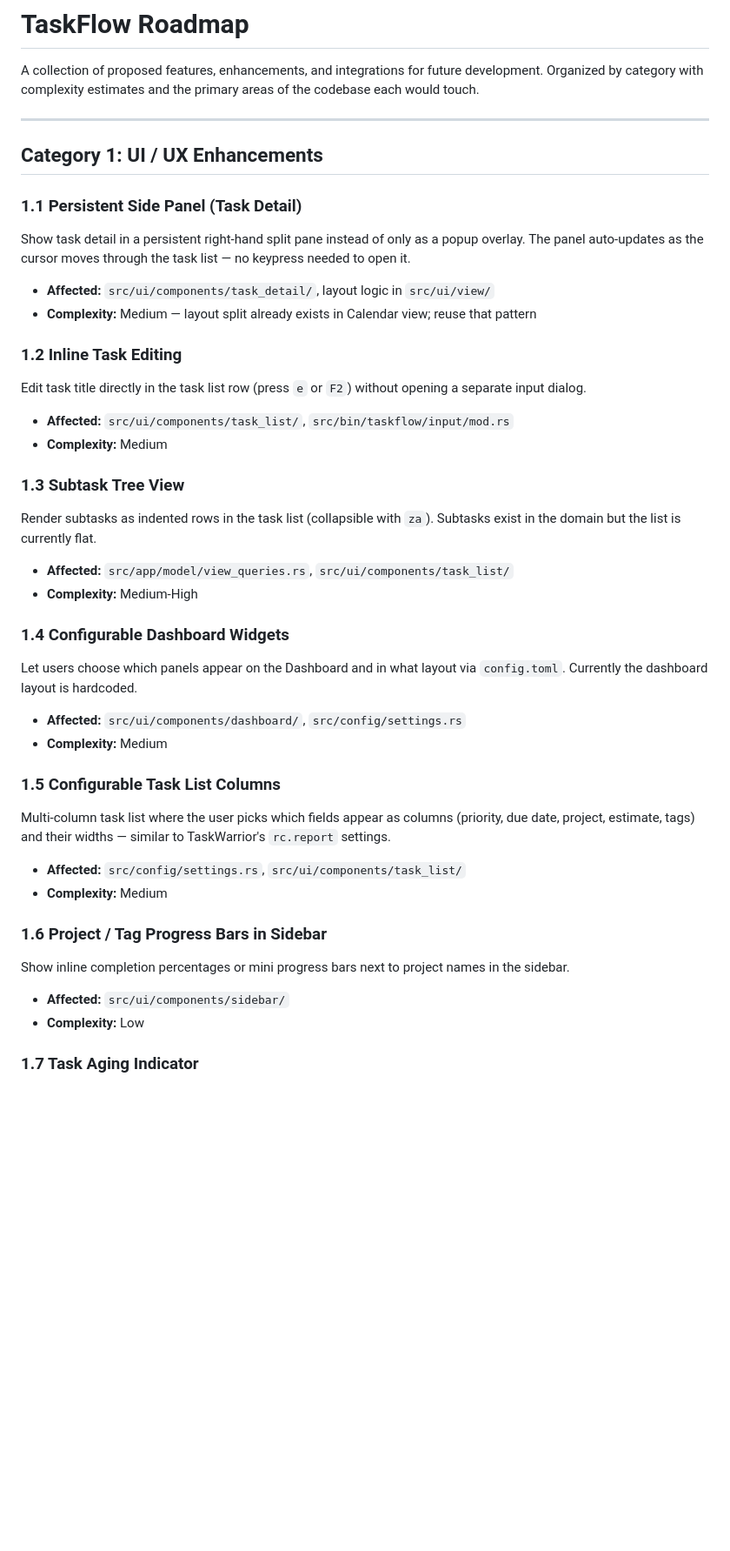
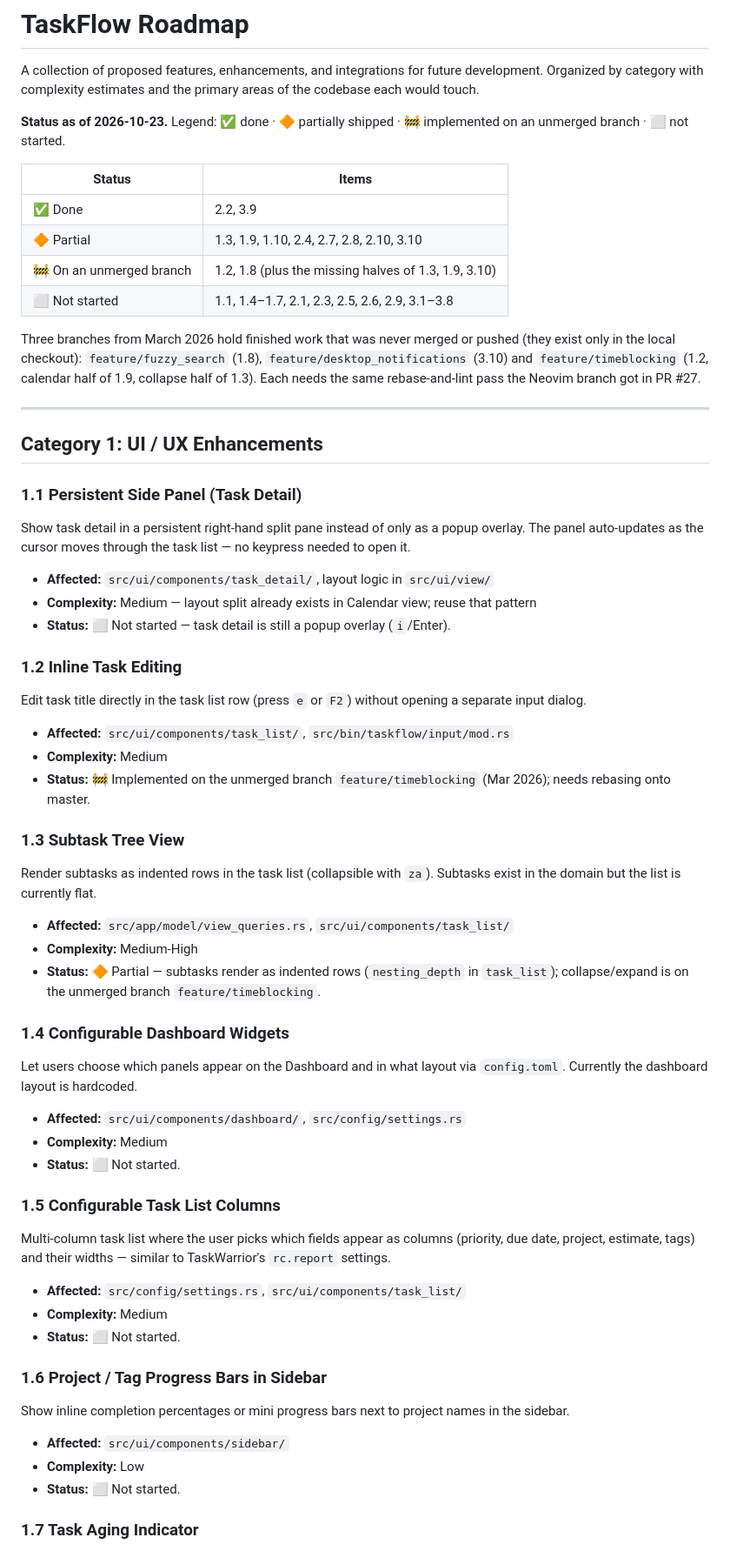
Before and after one commit to TheWylieStCoyote/TaskFlow, a Markdown page: ROADMAP.md, the part around one of its changes. Shown at 87% size. Drawn GitHub-style; blank space fills up the shorter version.

```diff
--- a/ROADMAP.md
+++ b/ROADMAP.md
@@ -1,6 +1,17 @@
 # TaskFlow Roadmap
 
 A collection of proposed features, enhancements, and integrations for future development. Organized by category with complexity estimates and the primary areas of the codebase each would touch.
+
+**Status as of 2026-10-23.** Legend: ✅ done · 🔶 partially shipped · 🚧 implemented on an unmerged branch · ⬜ not started.
+
+| Status | Items |
+|--------|-------|
+| ✅ Done | 2.2, 3.9 |
+| 🔶 Partial | 1.3, 1.9, 1.10, 2.4, 2.7, 2.8, 2.10, 3.10 |
+| 🚧 On an unmerged branch | 1.2, 1.8 (plus the missing halves of 1.3, 1.9, 3.10) |
+| ⬜ Not started | 1.1, 1.4–1.7, 2.1, 2.3, 2.5, 2.6, 2.9, 3.1–3.8 |
+
+Three branches from March 2026 hold finished work that was never merged or pushed (they exist only in the local checkout): `feature/fuzzy_search` (1.8), `feature/desktop_notifications` (3.10) and `feature/timeblocking` (1.2, calendar half of 1.9, collapse half of 1.3). Each needs the same rebase-and-lint pass the Neovim branch got in PR #27.
 
 ---
 
@@ -10,31 +21,37 @@ A collection of proposed features, enhancements, and integrations for future dev
 Show task detail in a persistent right-hand split pane instead of only as a popup overlay. The panel auto-updates as the cursor moves through the task list — no keypress needed to open it.
 - **Affected:** `src/ui/components/task_detail/`, layout logic in `src/ui/view/`
 - **Complexity:** Medium — layout split already exists in Calendar view; reuse that pattern
+- **Status:** ⬜ Not started — task detail is still a popup overlay (`i`/Enter).
 
 ### 1.2 Inline Task Editing
 Edit task title directly in the task list row (press `e` or `F2`) without opening a separate input dialog.
 - **Affected:** `src/ui/components/task_list/`, `src/bin/taskflow/input/mod.rs`
 - **Complexity:** Medium
+- **Status:** 🚧 Implemented on the unmerged branch `feature/timeblocking` (Mar 2026); needs rebasing onto master.
 
 ### 1.3 Subtask Tree View
 Render subtasks as indented rows in the task list (collapsible with `za`). Subtasks exist in the domain but the list is currently flat.
 - **Affected:** `src/app/model/view_queries.rs`, `src/ui/components/task_list/`
 - **Complexity:** Medium-High
+- **Status:** 🔶 Partial — subtasks render as indented rows (`nesting_depth` in `task_list`); collapse/expand is on the unmerged branch `feature/timeblocking`.
 
 ### 1.4 Configurable Dashboard Widgets
 Let users choose which panels appear on the Dashboard and in what layout via `config.toml`. Currently the dashboard layout is hardcoded.
 - **Affected:** `src/ui/components/dashboard/`, `src/config/settings.rs`
 - **Complexity:** Medium
+- **Status:** ⬜ Not started.
 
 ### 1.5 Configurable Task List Columns
 Multi-column task list where the user picks which fields appear as columns (priority, due date, project, estimate, tags) and their widths — similar to TaskWarrior's `rc.report` settings.
 - **Affected:** `src/config/settings.rs`, `src/ui/components/task_list/`
 - **Complexity:** Medium
+- **Status:** ⬜ Not started.
 
 ### 1.6 Project / Tag Progress Bars in Sidebar
 Show inline completion percentages or mini progress bars next to project names in the sidebar.
 - **Affected:** `src/ui/components/sidebar/`
 - **Complexity:** Low
+- **Status:** ⬜ Not started.
 
 ### 1.7 Task Aging Indicator
 Visually dim or color-shift tasks that haven't been touched in N days, making stale work immediately visible without a report.
```
Also changed, not shown: other parts of ROADMAP.md (+24 -0 lines).
